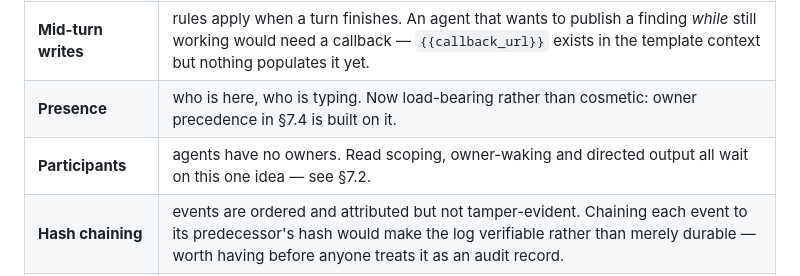
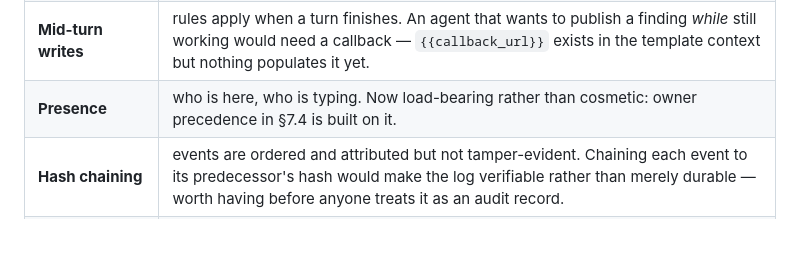
Before and after one commit to Oryxa-Vault/oryxa, a Markdown page: PLAN.md, the part around the change. Rendered like a GitHub page; blank space fills up the shorter version.

```diff
--- a/PLAN.md
+++ b/PLAN.md
@@ -248,7 +248,6 @@ answer), and one agent failing without taking the room down.
 | **Concurrency cap** | turns are bounded per minute but not in flight at once. A burst inside the budget can still start more agents simultaneously than a machine wants to run, which is a load question rather than a spend one. |
 | **Mid-turn writes** | rules apply when a turn finishes. An agent that wants to publish a finding *while* still working would need a callback — `{{callback_url}}` exists in the template context but nothing populates it yet. |
 | **Presence** | who is here, who is typing. Now load-bearing rather than cosmetic: owner precedence in §7.4 is built on it. |
-| **Participants** | agents have no owners. Read scoping, owner-waking and directed output all wait on this one idea — see §7.2. |
 | **Hash chaining** | events are ordered and attributed but not tamper-evident. Chaining each event to its predecessor's hash would make the log verifiable rather than merely durable — worth having before anyone treats it as an audit record. |
 | **Usage accounting** | `turn.started` records what the *room* cost a prompt in characters, which is a different thing from what the *model* charged. No event carries token counts, so cost per turn cannot be derived from the log. |
 
```
Also changed, not shown: README.md (+5 -2 lines).
